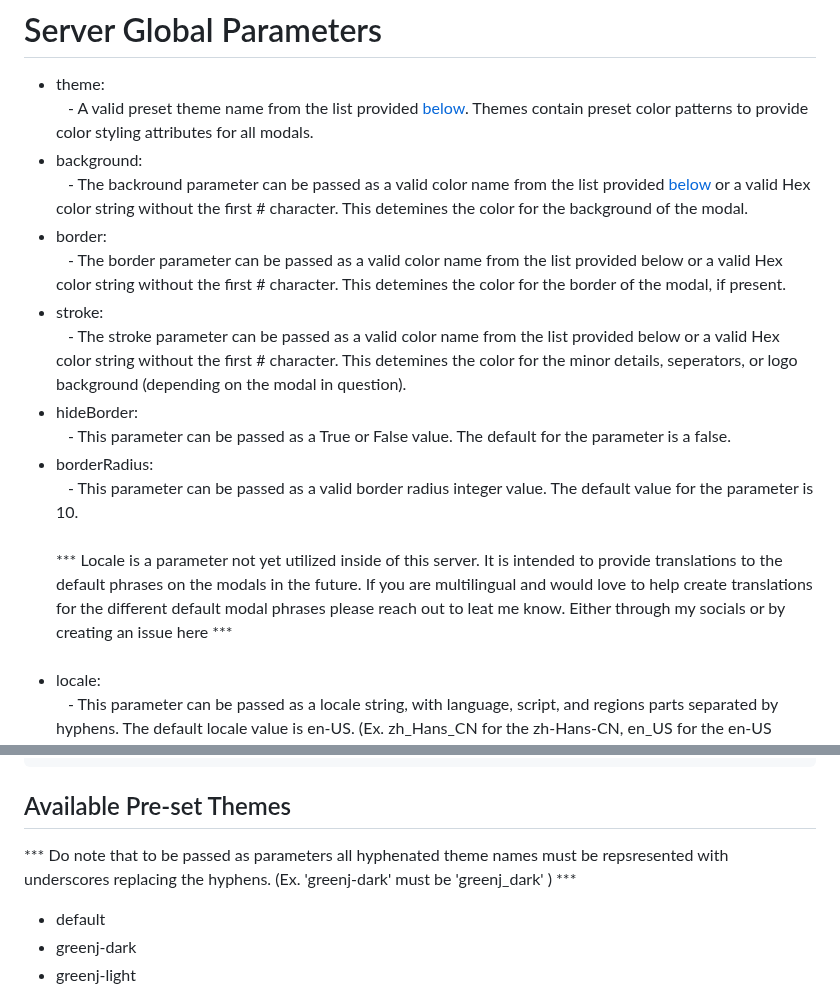
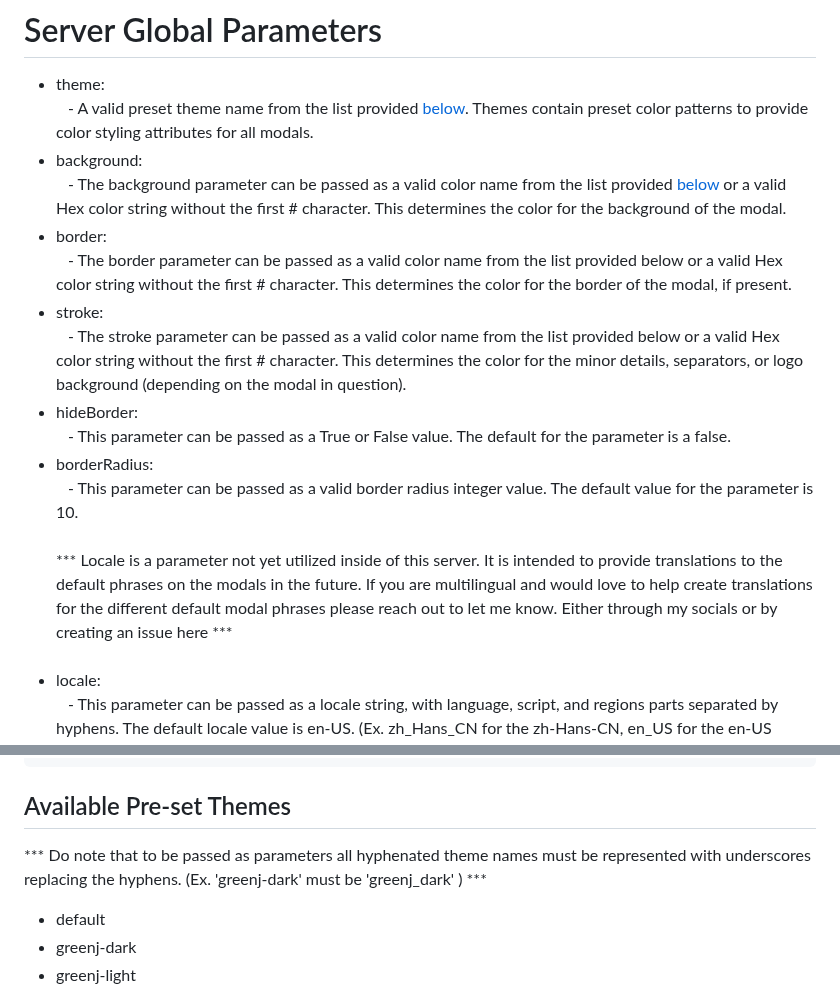
Before and after one commit to GreenJ84/greenj-readme-statistics, a Markdown page: src/Server_Details.md, 2 parts joined by grey strips. Rendered like a GitHub page.

Commit message:
Migrate Server Details markdown into new application

```diff
--- a/old-src/Server_Details.md
+++ b/src/Server_Details.md
@@ -9,17 +9,17 @@
     <li>
         background:
         <br/>
-        &emsp;- The backround parameter can be passed as a valid color name from the list provided <a href="https://github.com/GreenJ84/github-readme-streak-typescript/edit/main/src/Server_Details.md#available-colors">below</a> or a valid Hex color string without the first # character. This detemines the color for the background of the modal.
+        &emsp;- The background parameter can be passed as a valid color name from the list provided <a href="https://github.com/GreenJ84/github-readme-streak-typescript/edit/main/src/Server_Details.md#available-colors">below</a> or a valid Hex color string without the first # character. This determines the color for the background of the modal.
     </li>
     <li>
         border:
         <br/>
-        &emsp;- The border parameter can be passed as a valid color name from the list provided below or a valid Hex color string without the first # character. This detemines the color for the border of the modal, if present.
+        &emsp;- The border parameter can be passed as a valid color name from the list provided below or a valid Hex color string without the first # character. This determines the color for the border of the modal, if present.
     </li>
     <li>
         stroke:
         <br/>
-        &emsp;- The stroke parameter can be passed as a valid color name from the list provided below or a valid Hex color string without the first # character. This detemines the color for the minor details, seperators, or logo background (depending on the modal in question).
+        &emsp;- The stroke parameter can be passed as a valid color name from the list provided below or a valid Hex color string without the first # character. This determines the color for the minor details, separators, or logo background (depending on the modal in question).
     </li>
     <li>
         hideBorder:
@@ -32,7 +32,7 @@
         &emsp;- This parameter can be passed as a valid border radius integer value. The default value for the parameter is 10.
     </li>
     <br/>
-    *** Locale is a parameter not yet utilized inside of this server. It is intended to provide translations to the default phrases on the modals in the future. If you are multilingual and would love to help create translations for the different default modal phrases please reach out to leat me know. Either through my socials or by creating an issue here ***
+    *** Locale is a parameter not yet utilized inside of this server. It is intended to provide translations to the default phrases on the modals in the future. If you are multilingual and would love to help create translations for the different default modal phrases please reach out to let me know. Either through my socials or by creating an issue here ***
     <br/><br/>
     <li>
         locale:
@@ -73,7 +73,7 @@ Profile Streak Data:
 
 ## Available Pre-set Themes
 
-*** Do note that to be passed as parameters all hyphenated theme names must be repsresented with underscores replacing the hyphens. (Ex. 'greenj-dark' must be 'greenj_dark' ) ***
+*** Do note that to be passed as parameters all hyphenated theme names must be represented with underscores replacing the hyphens. (Ex. 'greenj-dark' must be 'greenj_dark' ) ***
 
 - default
 - greenj-dark
```
